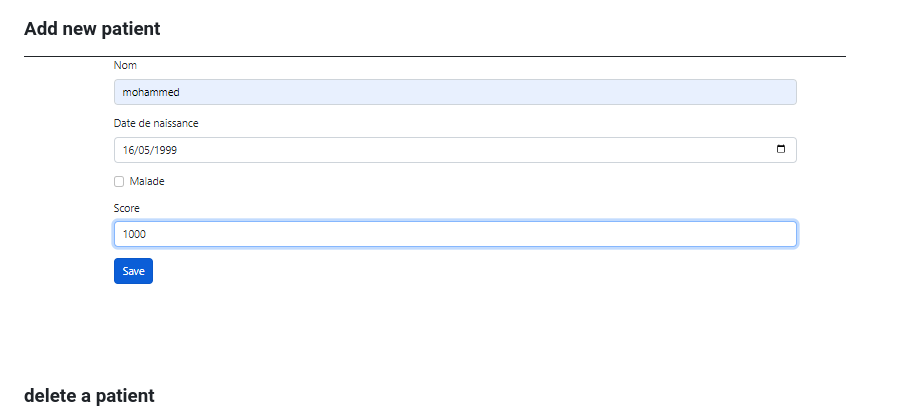
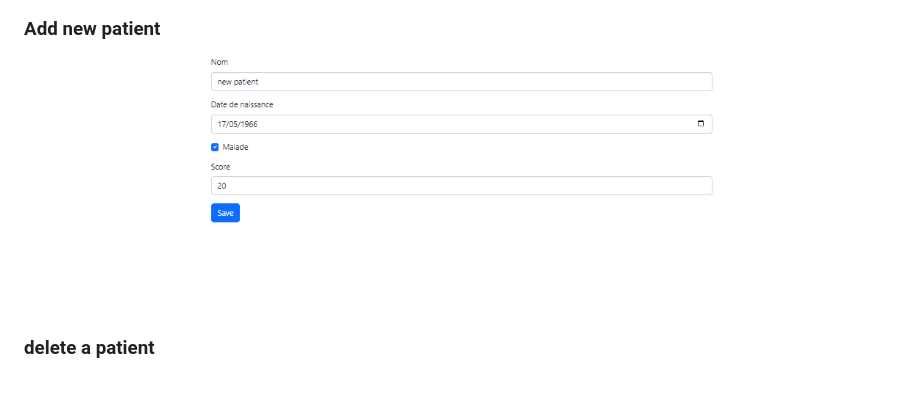
Before and after one commit to DOUHIChaimae/DOUHI_Chaimae_JEE, a Markdown page: patient-mvc-jpa/README.md, the part around the change. Rendered like a GitHub page; pictures changed too: patient-mvc-jpa/images/addNewPatient.png (deleted), patient-mvc-jpa/images/newPatient.png (added); blank space fills up the shorter version.

Commit message:
refactoring the readme file

```diff
--- a/patient-mvc-jpa/README.md
+++ b/patient-mvc-jpa/README.md
@@ -20,7 +20,7 @@ using the latest and greatest technologies. Throughout this lab, we followed the
 ![search for a patient](https://github.com/DOUHIChaimae/douhi_chaimae_jee/blob/master/patient-mvc-jpa/images/searchPatient.png)
 
 ### Add new patient
-![new patient](https://github.com/DOUHIChaimae/douhi_chaimae_jee/blob/master/patient-mvc-jpa/images/addNewPatient.png)
+![new patient](https://github.com/DOUHIChaimae/douhi_chaimae_jee/blob/master/patient-mvc-jpa/images/newPatient.png)
 
 ### delete a patient
 ![delete](https://github.com/DOUHIChaimae/douhi_chaimae_jee/blob/master/patient-mvc-jpa/images/delete.png)
```
